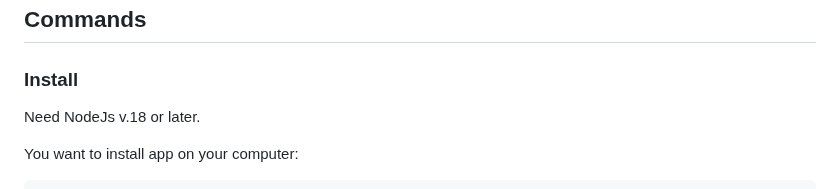
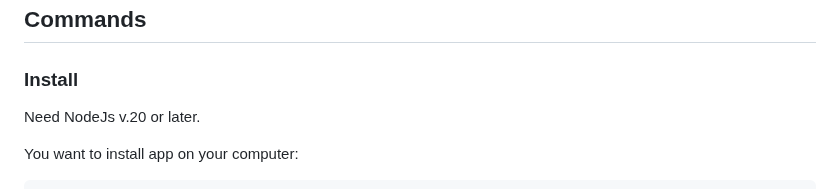
Before and after one commit to graphlab-fr/cosma, a Markdown page: README.md, the part around the change. Rendered like a GitHub page.

Commit message:
doc: node version

```diff
--- a/README.md
+++ b/README.md
@@ -28,7 +28,7 @@ Cosma's development is publicly funded through [Université Jean Moulin Lyon 3](
 
 ### Install
 
-Need NodeJs v.18 or later.
+Need NodeJs v.20 or later.
 
 You want to install app on your computer:
 
```
